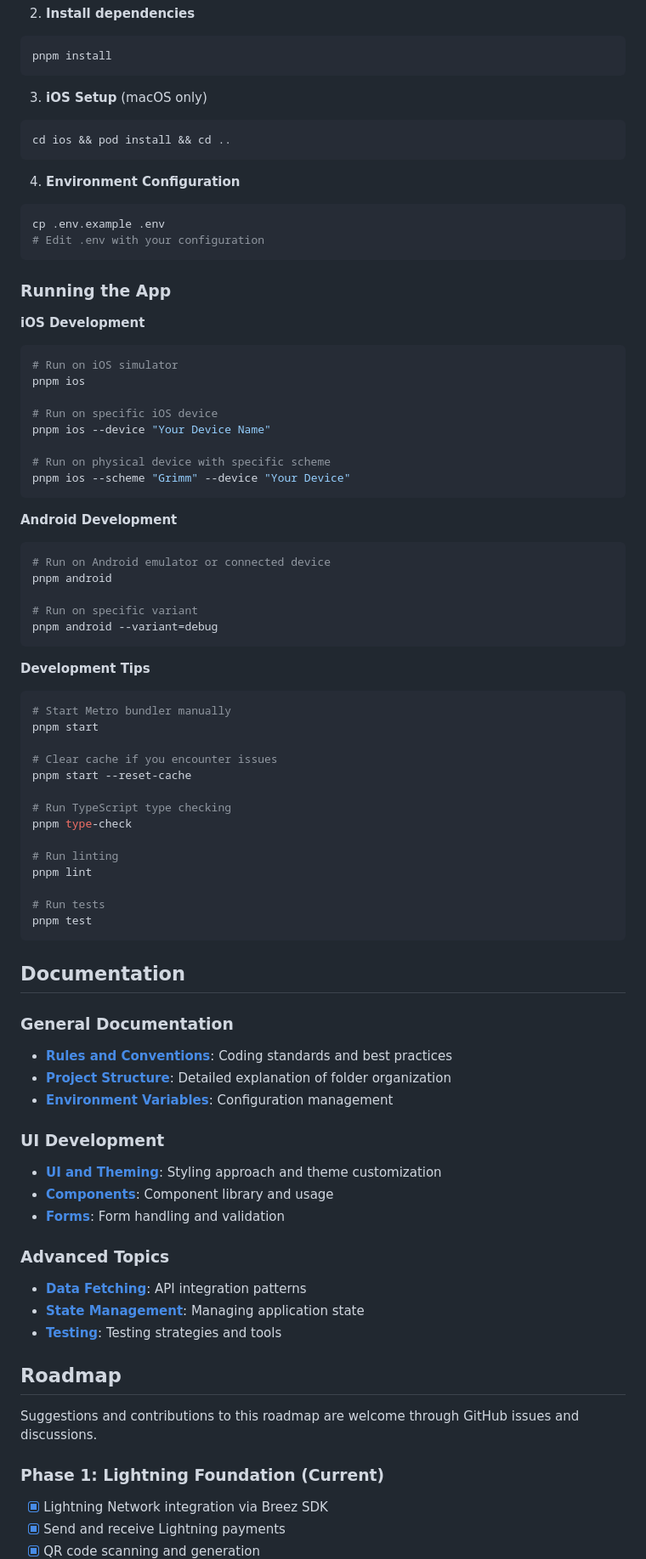
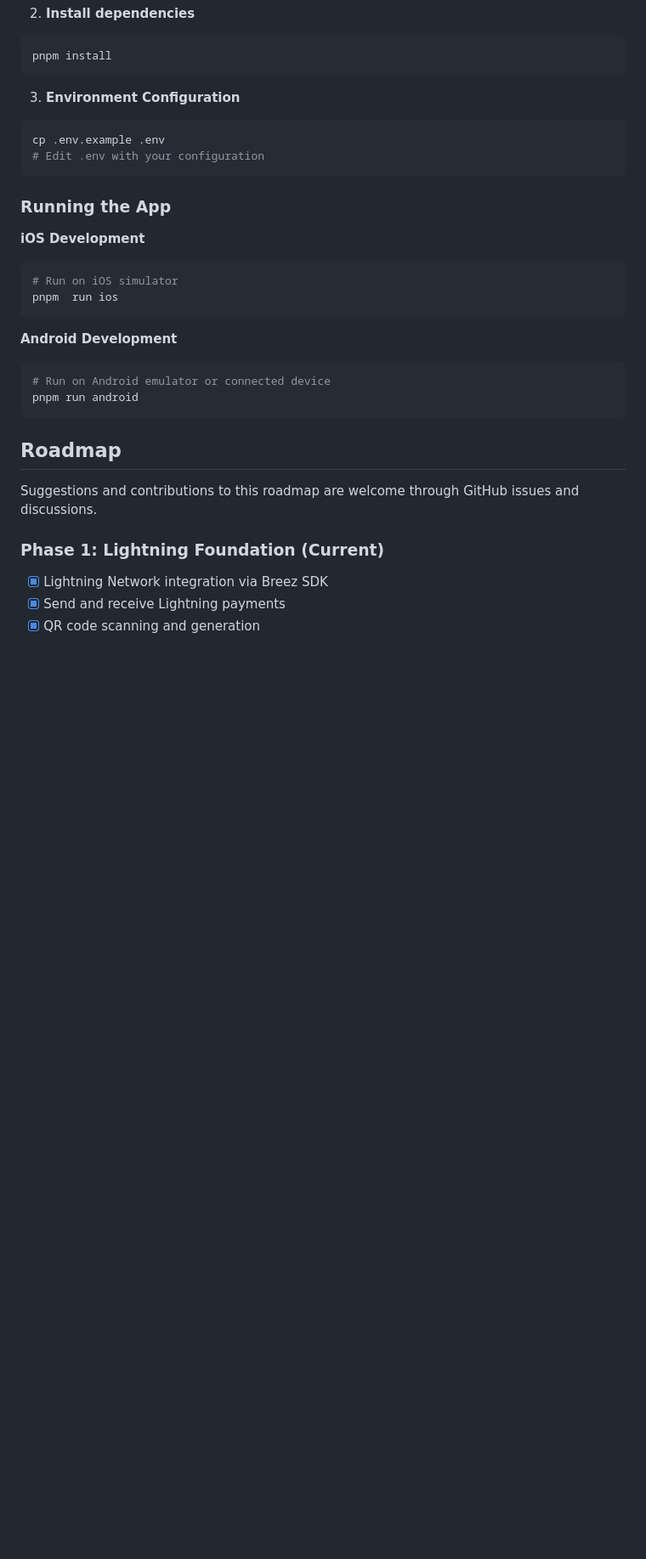
Before and after one commit to grimm-labs/grimm-mobile-app, a Markdown page: README.md, the part around one of its changes. Shown at 85% size. GitHub-like rendering; blank space fills up the shorter version.

Commit message:
chore: update readme

````diff
--- a/README.md
+++ b/README.md
@@ -151,13 +129,7 @@ cd grimm-mobile-app
 pnpm install
 ```
 
-3. **iOS Setup** (macOS only)
-
-```sh
-cd ios && pod install && cd ..
-```
-
-4. **Environment Configuration**
+3. **Environment Configuration**
 
 ```sh
 cp .env.example .env
@@ -170,63 +142,15 @@ cp .env.example .env
 
 ```sh
 # Run on iOS simulator
-pnpm ios
-
-# Run on specific iOS device
-pnpm ios --device "Your Device Name"
-
-# Run on physical device with specific scheme
-pnpm ios --scheme "Grimm" --device "Your Device"
+pnpm  run ios
 ```
 
 **Android Development**
 
 ```sh
 # Run on Android emulator or connected device
-pnpm android
-
-# Run on specific variant
-pnpm android --variant=debug
+pnpm run android
 ```
-
-**Development Tips**
-
-```sh
-# Start Metro bundler manually
-pnpm start
-
-# Clear cache if you encounter issues
-pnpm start --reset-cache
-
-# Run TypeScript type checking
-pnpm type-check
-
-# Run linting
-pnpm lint
-
-# Run tests
-pnpm test
-```
-
-## Documentation
-
-### General Documentation
-
-- **[Rules and Conventions](https://starter.obytes.com/getting-started/rules-and-conventions/)**: Coding standards and best practices
-- **[Project Structure](https://starter.obytes.com/getting-started/project-structure)**: Detailed explanation of folder organization
-- **[Environment Variables](https://starter.obytes.com/getting-started/environment-vars-config)**: Configuration management
-
-### UI Development
-
-- **[UI and Theming](https://starter.obytes.com/ui-and-theme/ui-theming)**: Styling approach and theme customization
-- **[Components](https://starter.obytes.com/ui-and-theme/components)**: Component library and usage
-- **[Forms](https://starter.obytes.com/ui-and-theme/Forms)**: Form handling and validation
-
-### Advanced Topics
-
-- **[Data Fetching](https://starter.obytes.com/guides/data-fetching)**: API integration patterns
-- **[State Management](https://starter.obytes.com/guides/state-management)**: Managing application state
-- **[Testing](https://starter.obytes.com/guides/testing)**: Testing strategies and tools
 
 ## Roadmap
 
````
Also changed, not shown: other parts of README.md (+2 -66 lines).
